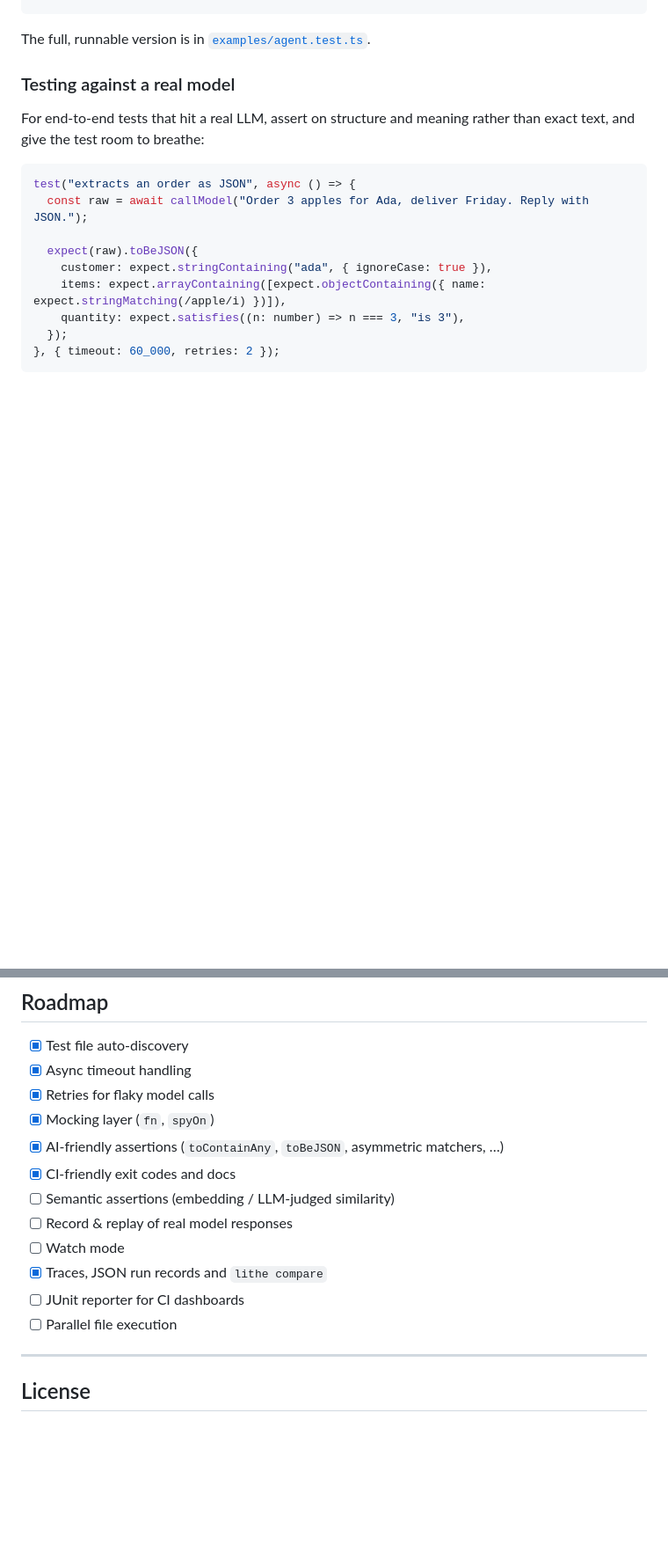
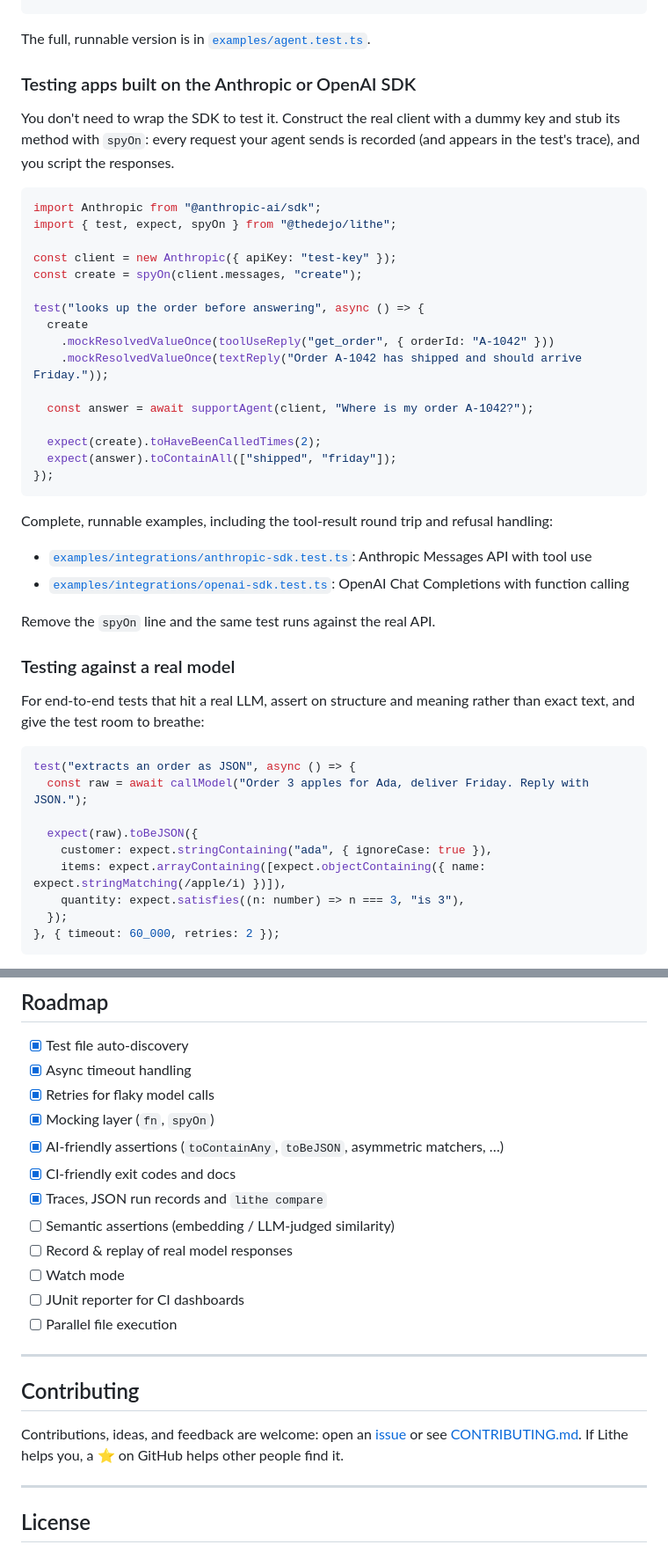
Before and after one commit to TheDejo/lithe, a Markdown page: README.md, 2 parts joined by grey strips. Shown at 88% size. Drawn GitHub-style; blank space fills up the shorter version.

````diff
--- a/README.md
+++ b/README.md
@@ -208,6 +224,36 @@ describe("weather agent", () => {
 ```
 
 The full, runnable version is in [`examples/agent.test.ts`](examples/agent.test.ts).
+
+### Testing apps built on the Anthropic or OpenAI SDK
+
+You don't need to wrap the SDK to test it. Construct the real client with a dummy key and stub its method with `spyOn`: every request your agent sends is recorded (and appears in the test's trace), and you script the responses.
+
+```ts
+import Anthropic from "@anthropic-ai/sdk";
+import { test, expect, spyOn } from "@thedejo/lithe";
+
+const client = new Anthropic({ apiKey: "test-key" });
+const create = spyOn(client.messages, "create");
+
+test("looks up the order before answering", async () => {
+  create
+    .mockResolvedValueOnce(toolUseReply("get_order", { orderId: "A-1042" }))
+    .mockResolvedValueOnce(textReply("Order A-1042 has shipped and should arrive Friday."));
+
+  const answer = await supportAgent(client, "Where is my order A-1042?");
+
+  expect(create).toHaveBeenCalledTimes(2);
+  expect(answer).toContainAll(["shipped", "friday"]);
+});
+```
+
+Complete, runnable examples, including the tool-result round trip and refusal handling:
+
+- [`examples/integrations/anthropic-sdk.test.ts`](examples/integrations/anthropic-sdk.test.ts): Anthropic Messages API with tool use
+- [`examples/integrations/openai-sdk.test.ts`](examples/integrations/openai-sdk.test.ts): OpenAI Chat Completions with function calling
+
+Remove the `spyOn` line and the same test runs against the real API.
 
 ### Testing against a real model
 
@@ -744,12 +791,18 @@ The workflow checks the tag matches `package.json`, runs the tests, publishes to
 - [x] Mocking layer (`fn`, `spyOn`)
 - [x] AI-friendly assertions (`toContainAny`, `toBeJSON`, asymmetric matchers, …)
 - [x] CI-friendly exit codes and docs
+- [x] Traces, JSON run records and `lithe compare`
 - [ ] Semantic assertions (embedding / LLM-judged similarity)
 - [ ] Record & replay of real model responses
 - [ ] Watch mode
-- [x] Traces, JSON run records and `lithe compare`
 - [ ] JUnit reporter for CI dashboards
 - [ ] Parallel file execution
+
+---
+
+## Contributing
+
+Contributions, ideas, and feedback are welcome: open an [issue](https://github.com/TheDejo/lithe/issues) or see [CONTRIBUTING.md](CONTRIBUTING.md). If Lithe helps you, a ⭐ on GitHub helps other people find it.
 
 ---
 
````
Also changed, not shown: other parts of README.md (+20 -3 lines), .github/ISSUE_TEMPLATE/bug_report.md (added, +26 -0 lines), .github/ISSUE_TEMPLATE/feature_request.md (added, +15 -0 lines), CONTRIBUTING.md (added, +45 -0 lines), docs/demo.png (added), 6 other files.
